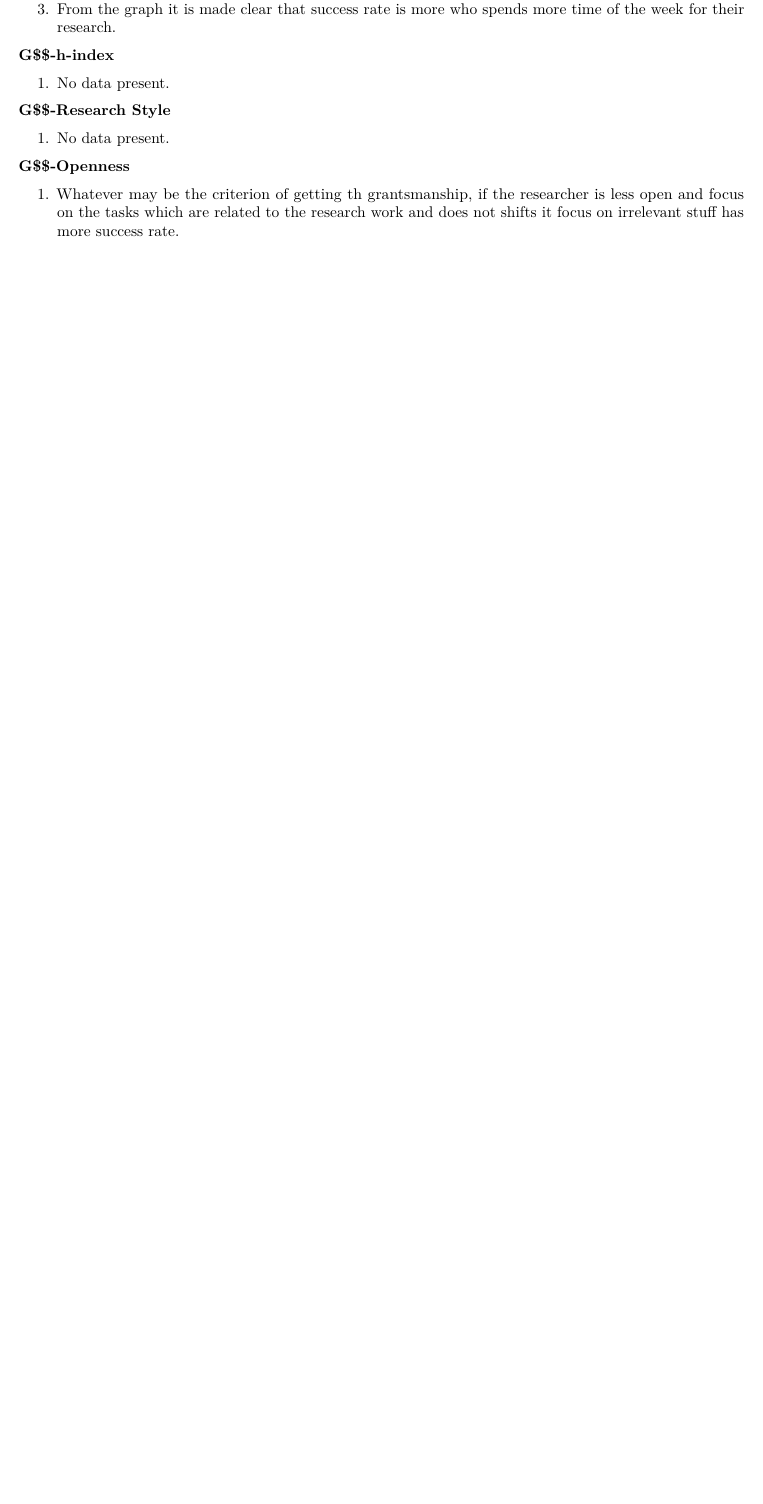
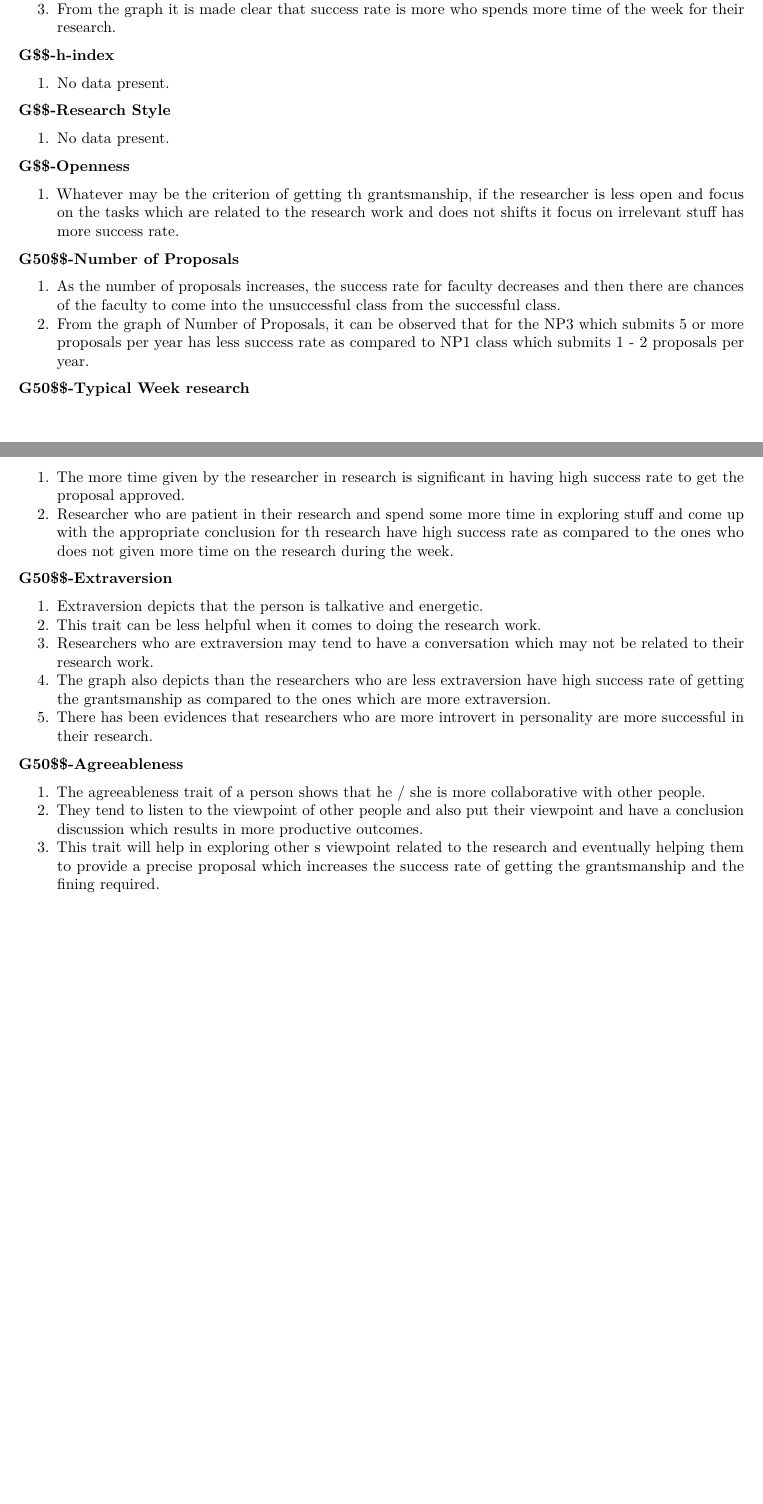
Before and after one commit to ndikhale/stats_project, an R Markdown document (test.Rmd): part of page 2 of 2 before the commit and two parts of pages 2 and 3 of 3 after it, the two joined at a grey line, cut so that both start at the same text, the shorter picture padded with empty space. Rendered offline with R 4.5, knitr and Pandoc, then LaTeX, with nearby package versions.

Commit message:
test file

```diff
--- a/test.Rmd
+++ b/test.Rmd
@@ -84,3 +84,29 @@ knitr::opts_chunk$set(echo = TRUE)
 **G$$-Openness**
 
   1. Whatever may be the criterion of getting th grantsmanship, if the researcher is less open and focus on the tasks which are related to the research work and does not shifts it focus on irrelevant stuff has more success rate.
+
+
+
+**G50$$-Number of Proposals**
+
+  1. As the number of proposals increases, the success rate for faculty decreases and then there are chances of the faculty to come into the unsuccessful class from the successful class.
+  2. From the graph of Number of Proposals, it can be observed that for the NP3 which submits 5 or more proposals per year has less success rate as compared to NP1 class which submits 1 - 2 proposals per year.
+
+**G50$$-Typical Week research**
+
+  1. The more time given by the researcher in research is significant in having high success rate to get the proposal approved.
+  2. Researcher who are patient in their research and spend some more time in exploring stuff and come up with the appropriate conclusion for th research have high success rate as compared to the ones who does not given more time on the research during the week.
+
+**G50$$-Extraversion**
+
+  1. Extraversion depicts that the person is talkative and energetic.
+  2. This trait can be less helpful when it comes to doing the research work.
+  3. Researchers who are extraversion may tend to have a conversation which may not be related to their research work.
+  4. The graph also depicts than the researchers who are less extraversion have high success rate of getting the grantsmanship as compared to the ones which are more extraversion.
+  5. There has been evidences that researchers who are more introvert in personality are more successful in their research.
+
+**G50$$-Agreeableness**
+
+  1. The agreeableness trait of a person shows that he / she is more collaborative with other people.
+  2. They tend to listen to the viewpoint of other people and also put their viewpoint and have a conclusion discussion which results in more productive outcomes.
+  3. This trait will help in exploring other s viewpoint related to the research and eventually helping them to provide a precise proposal which increases the success rate of getting the grantsmanship and the fining required.
```
